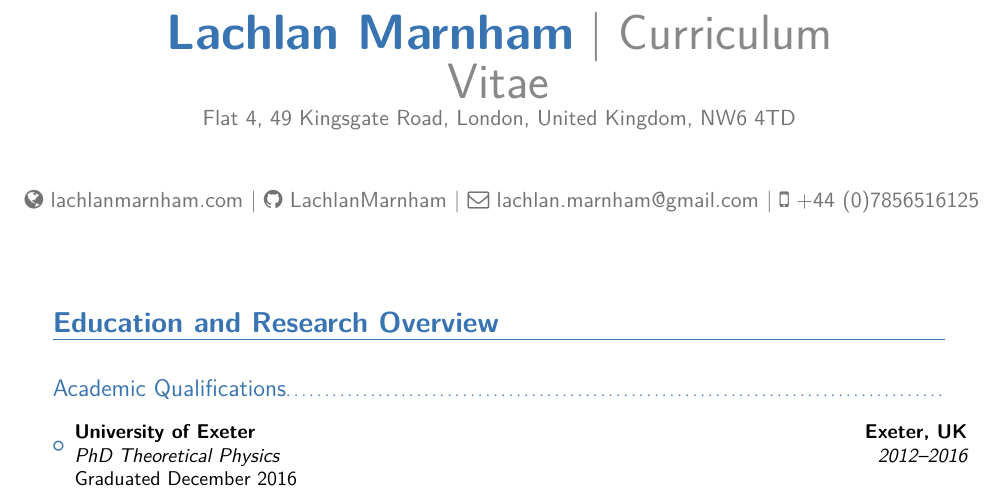
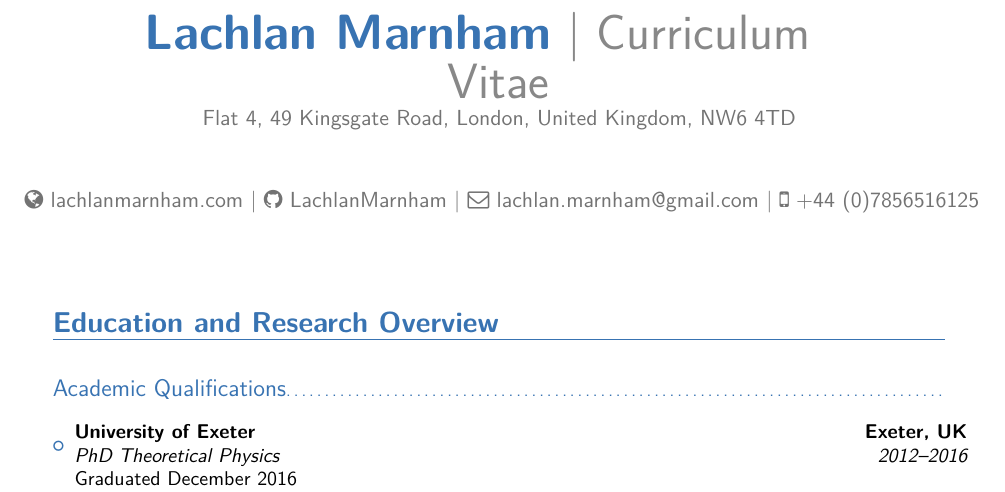
Before and after one commit to LachlanMarnham/CV, a LaTeX CV (cv_long.tex): part of page 1 of 4, cut so that both start at the same text. The pictures show the PDF file cv_long.pdf that the author committed with the source.

Commit message:
Correctly center header

```diff
--- a/cv_long.tex
+++ b/cv_long.tex
@@ -57,7 +57,7 @@
     \flushmaketitle}\\[2.5em]}% need to force a \par after this to avoid weird spacing bug at the first section if no blank line is left after \maketitle
 
  \makeatother
-\name{Lachlan}{Marnham}
+\name{\hspace*{-1.1cm} Lachlan}{Marnham}
 
 \title{Curriculum Vitae}
 
```
Also changed, not shown: cv_long.pdf.
